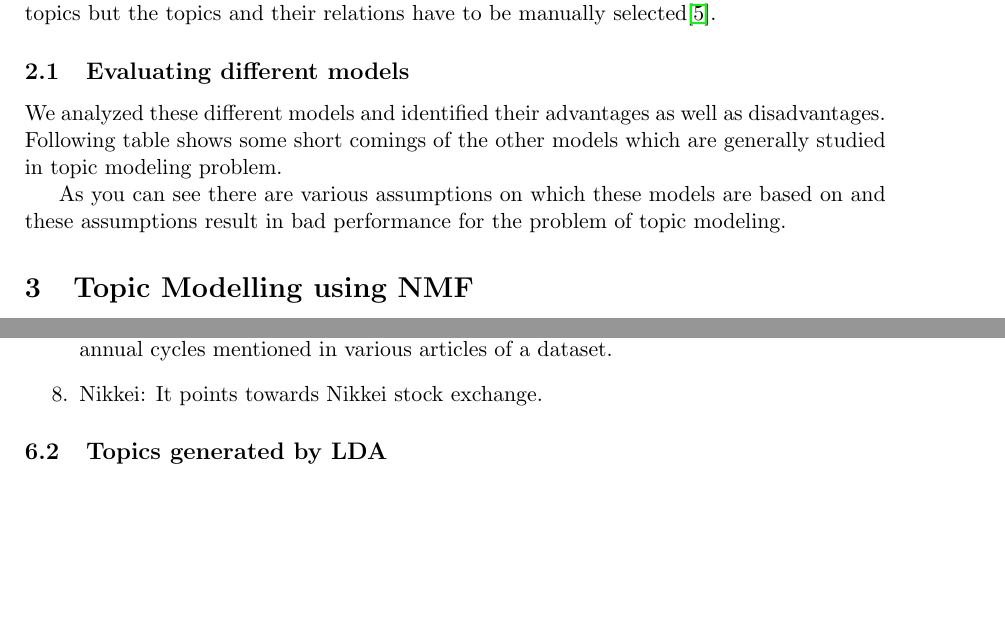
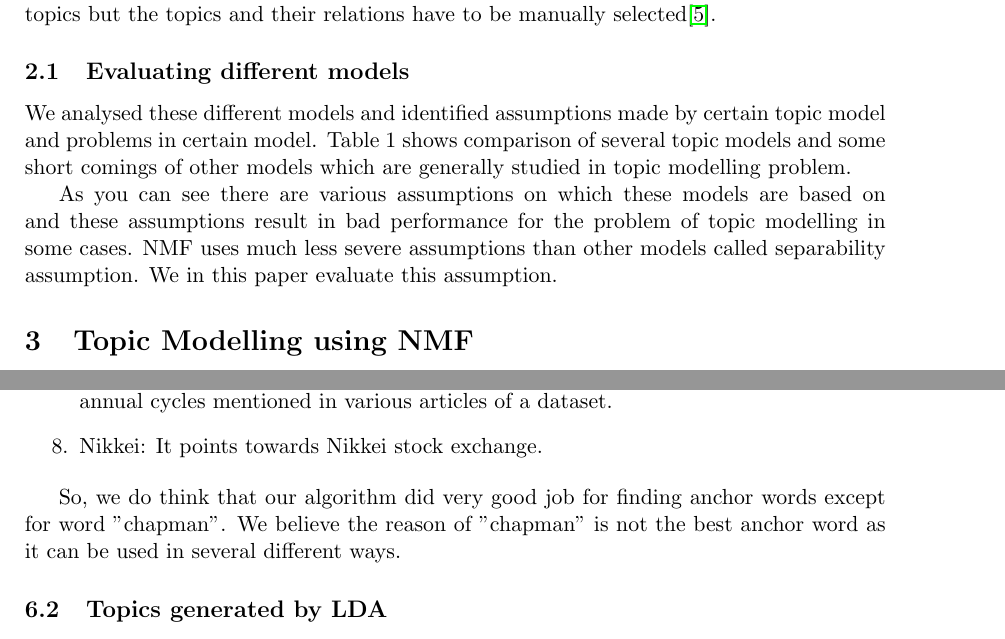
Before and after one commit to primalpop/641-Project, a LaTeX paper (reports/final report/finalreport.tex): two parts of pages 3 and 7 of 8, joined at a grey line, cut so that both start at the same text, the shorter picture padded with empty space. Compiled offline with pdfLaTeX.

Commit message:
Minor changes

```diff
--- a/reports/final report/finalreport.tex
+++ b/reports/final report/finalreport.tex
@@ -52,7 +55,7 @@ Sampling-based algorithms and variation algorithms are the two classes of topic
 A similar approach is used by Anandkumar et al\cite{anand12}. which does not require not require separability assumptions and like LDA assumes that topics are not correlated. These models therefore fail in capturing correlations between topics. Pachinko Allocation Model(PAM) captures the concepts of topics as distribution over words as well as the correlation between topics but the topics and their relations have to be manually selected\cite{pam}.
 
 \subsection{Evaluating different models}
-We analyzed these different models and identified their advantages as well as disadvantages. Following table shows some short comings of the other models which are generally studied in topic modeling problem.
+We analysed these different models and identified assumptions made by certain topic model and problems in certain model. Table 1 shows comparison of several topic models and some short comings of other models which are generally studied in topic modelling problem.
 
 
 \begin{table}
@@ -63,9 +66,10 @@ We analyzed these different models and identified their advantages as well as di
     Problem with LDA model assumption is that topics do not have co-relation between them. & Recover span of topic vectors and this model is followed by PAM and CTM. & Gibb's Sampling is a slow model because of using sequence modeling approach. \\ \hline
     \end{tabular}
     \caption {Short comings of various other models}
+    \label{table:comparison}
 \end{table}
 
-As you can see there are various assumptions on which these models are based on and these assumptions result in bad performance for the problem of topic modeling.
+As you can see there are various assumptions on which these models are based on and these assumptions result in bad performance for the problem of topic modelling in some cases. NMF uses much less severe assumptions than other models called separability assumption. We in this paper evaluate this assumption.
 
 
 \section{Topic Modelling using NMF}
@@ -171,6 +175,8 @@ From given AP dataset we evaluated our algorithm. Algorithm returned anchor word
 \item Nikkei: It points towards Nikkei stock exchange.
 
 \end{enumerate}
+
+So, we do think that our algorithm did very good job for finding anchor words except for word "chapman". We believe the reason of "chapman" is not the best anchor word as it can be used in several different ways.
 
 \subsection{Topics generated by LDA}
 We also generated topics using Latent Dirchlet Allocation program implemented by David Blei and which is available on his website.\footnote{\url{http://www.cs.princeton.edu/~blei/lda-c}}. Following table shows the topics returned by LDA algorithm.  \\
```
Also changed, not shown: reports/final report/finalreport.tex (13 more changed lines).
